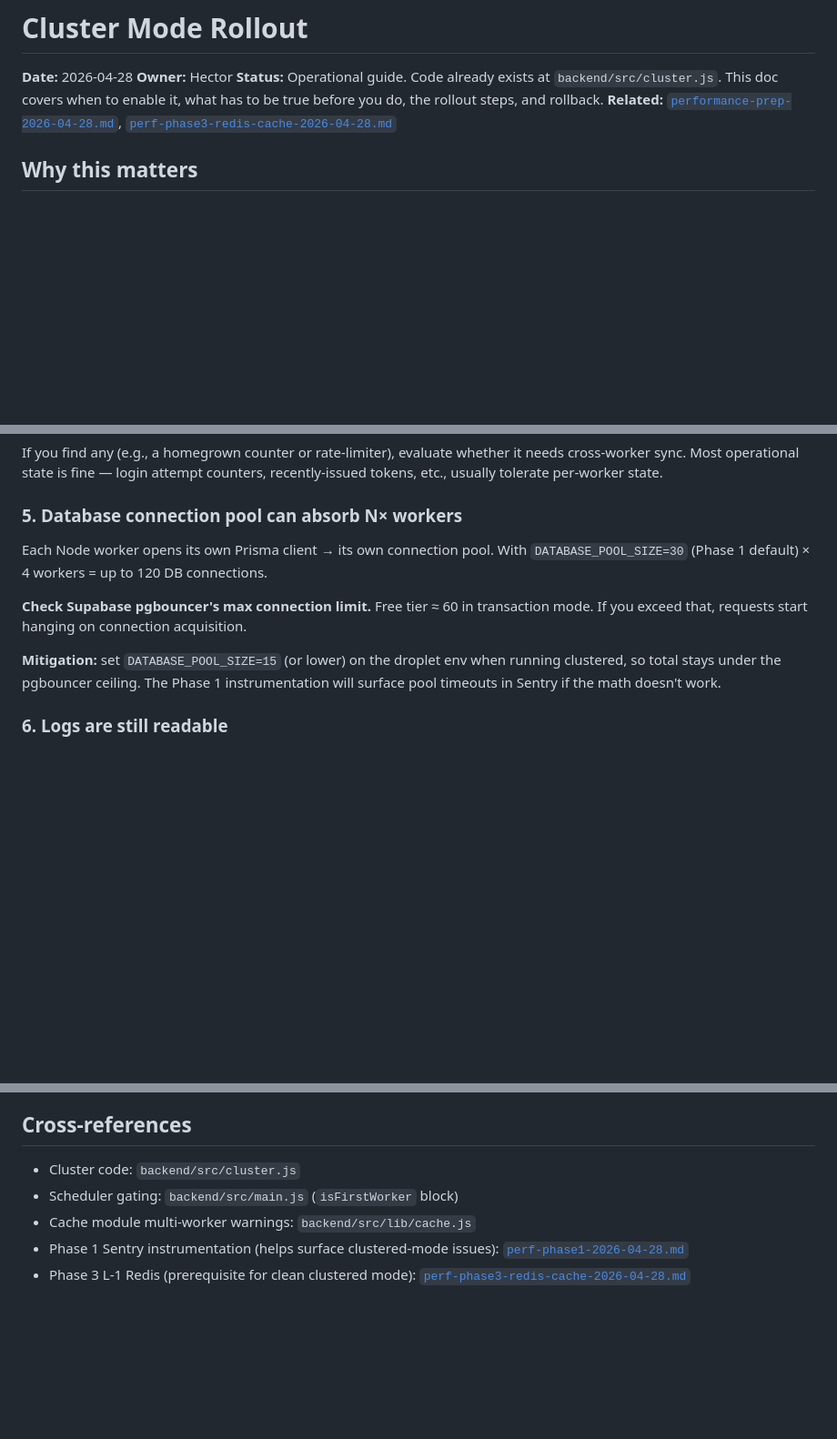
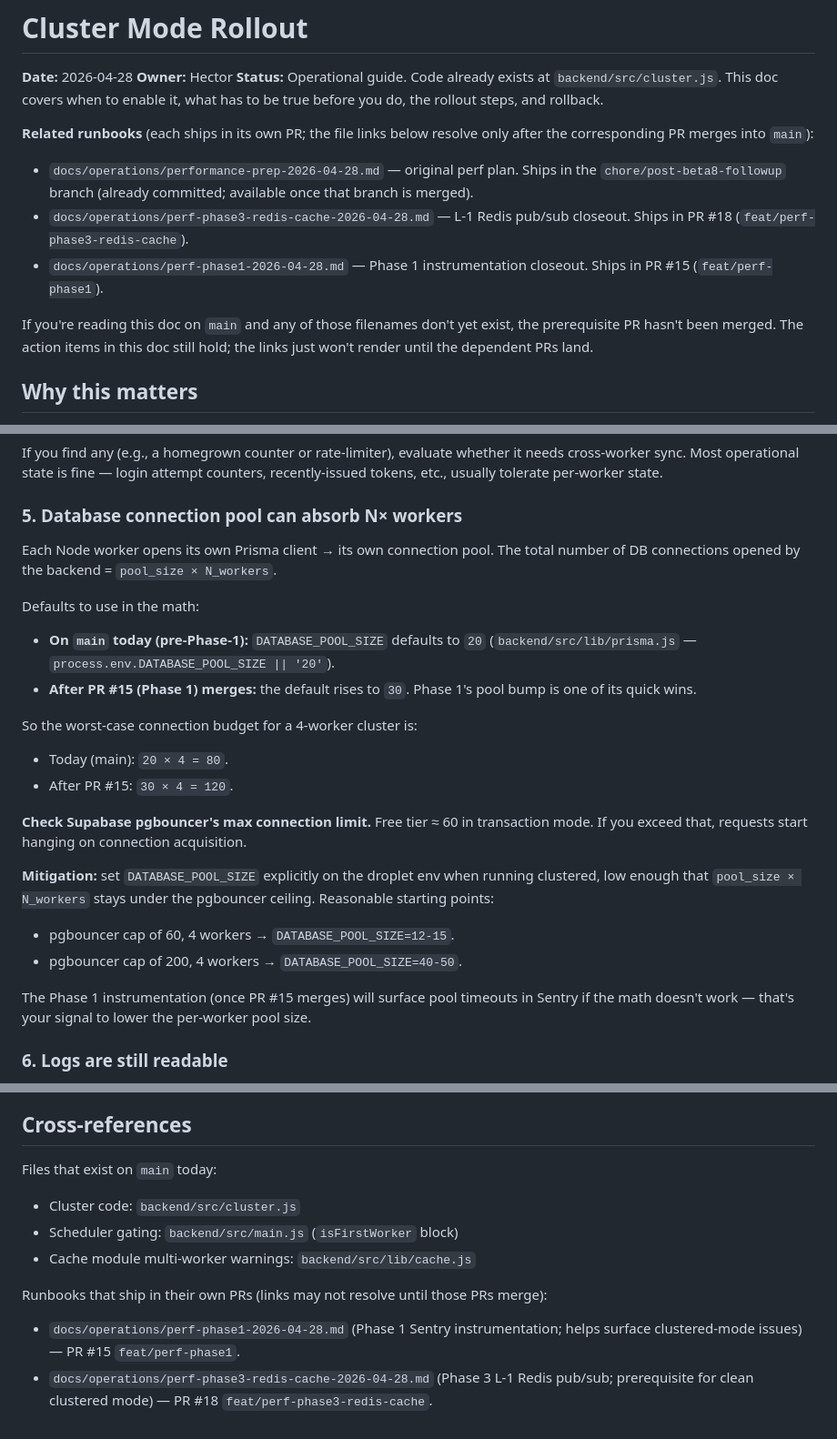
Before and after one commit to hpadilla16/RideFleetManagement, a Markdown page: docs/operations/cluster-mode-rollout-2026-04-28.md, 3 parts joined by grey strips. Shown at 91% size. GitHub-like rendering; blank space fills up the shorter version.

Commit message:
Address Codex bot findings on PR #23 — cross-branch links + pool size baseline
Two real findings on the cluster-mode rollout doc.

1) Cross-branch markdown links pointed at runbooks that don't exist
   on main. The cluster doc was on its own branch off main. The
   referenced files (performance-prep-2026-04-28.md from
   chore/post-beta8-followup; perf-phase3-redis-cache-2026-04-28.md
   from PR #18; perf-phase1-2026-04-28.md from PR #15) aren't on
   main yet. A reviewer/operator clicking links from the cluster
   PR's preview would hit 404s.

   Fix: replaced the unconditional file-link references with an
   explicit 'Related runbooks (each ships in its own PR)' section
   listing the file path + the PR number that introduces it. Also
   added a note that action items still hold even if linked files
   aren't yet on main.

2) Pool size math used the wrong baseline. Said
   DATABASE_POOL_SIZE=30 (Phase 1 default), but on main today the
   actual default in prisma.js is 20 — Phase 1 (PR #15) raises it
   to 30. Using the wrong baseline skews the connection-budget math
   and could drive aggressive tuning decisions today.

   Fix: spell out both numbers (today: 20, post-PR-#15: 30) with
   the worst-case multiplications. Added concrete sizing examples
   for two pgbouncer ceilings (60 cap → 12-15 per worker; 200 cap
   → 40-50 per worker). Made the Phase 1 dependency explicit when
   referencing the slow-query / slow-request signal.

Cross-references section also reorganized into 'files that exist on
main today' vs 'runbooks that ship in their own PRs' so future
readers don't get bitten by the same dead-link problem.

```diff
--- a/docs/operations/cluster-mode-rollout-2026-04-28.md
+++ b/docs/operations/cluster-mode-rollout-2026-04-28.md
@@ -3,9 +3,14 @@
 **Date:** 2026-04-28
 **Owner:** Hector
 **Status:** Operational guide. Code already exists at `backend/src/cluster.js`. This doc covers when to enable it, what has to be true before you do, the rollout steps, and rollback.
-**Related:**
-[`performance-prep-2026-04-28.md`](./performance-prep-2026-04-28.md),
-[`perf-phase3-redis-cache-2026-04-28.md`](./perf-phase3-redis-cache-2026-04-28.md)
+
+**Related runbooks** (each ships in its own PR; the file links below resolve only after the corresponding PR merges into `main`):
+
+- `docs/operations/performance-prep-2026-04-28.md` — original perf plan. Ships in the `chore/post-beta8-followup` branch (already committed; available once that branch is merged).
+- `docs/operations/perf-phase3-redis-cache-2026-04-28.md` — L-1 Redis pub/sub closeout. Ships in PR #18 (`feat/perf-phase3-redis-cache`).
+- `docs/operations/perf-phase1-2026-04-28.md` — Phase 1 instrumentation closeout. Ships in PR #15 (`feat/perf-phase1`).
+
+If you're reading this doc on `main` and any of those filenames don't yet exist, the prerequisite PR hasn't been merged. The action items in this doc still hold; the links just won't render until the dependent PRs land.
 
 ## Why this matters
 
@@ -83,11 +88,26 @@ If you find any (e.g., a homegrown counter or rate-limiter), evaluate whether it
 
 ### 5. Database connection pool can absorb N× workers
 
-Each Node worker opens its own Prisma client → its own connection pool. With `DATABASE_POOL_SIZE=30` (Phase 1 default) × 4 workers = up to 120 DB connections.
+Each Node worker opens its own Prisma client → its own connection pool. The total number of DB connections opened by the backend = `pool_size × N_workers`.
+
+Defaults to use in the math:
+
+- **On `main` today (pre-Phase-1):** `DATABASE_POOL_SIZE` defaults to `20` (`backend/src/lib/prisma.js` — `process.env.DATABASE_POOL_SIZE || '20'`).
+- **After PR #15 (Phase 1) merges:** the default rises to `30`. Phase 1's pool bump is one of its quick wins.
+
+So the worst-case connection budget for a 4-worker cluster is:
+
+- Today (main): `20 × 4 = 80`.
+- After PR #15: `30 × 4 = 120`.
 
 **Check Supabase pgbouncer's max connection limit.** Free tier ≈ 60 in transaction mode. If you exceed that, requests start hanging on connection acquisition.
 
-**Mitigation:** set `DATABASE_POOL_SIZE=15` (or lower) on the droplet env when running clustered, so total stays under the pgbouncer ceiling. The Phase 1 instrumentation will surface pool timeouts in Sentry if the math doesn't work.
+**Mitigation:** set `DATABASE_POOL_SIZE` explicitly on the droplet env when running clustered, low enough that `pool_size × N_workers` stays under the pgbouncer ceiling. Reasonable starting points:
+
+- pgbouncer cap of 60, 4 workers → `DATABASE_POOL_SIZE=12-15`.
+- pgbouncer cap of 200, 4 workers → `DATABASE_POOL_SIZE=40-50`.
+
+The Phase 1 instrumentation (once PR #15 merges) will surface pool timeouts in Sentry if the math doesn't work — that's your signal to lower the per-worker pool size.
 
 ### 6. Logs are still readable
 
@@ -227,8 +247,13 @@ Each worker uses its own heap. With 4 workers at ~250 MB each, you're using ~1 G
 
 ## Cross-references
 
+Files that exist on `main` today:
+
 - Cluster code: `backend/src/cluster.js`
 - Scheduler gating: `backend/src/main.js` (`isFirstWorker` block)
 - Cache module multi-worker warnings: `backend/src/lib/cache.js`
-- Phase 1 Sentry instrumentation (helps surface clustered-mode issues): [`perf-phase1-2026-04-28.md`](./perf-phase1-2026-04-28.md)
-- Phase 3 L-1 Redis (prerequisite for clean clustered mode): [`perf-phase3-redis-cache-2026-04-28.md`](./perf-phase3-redis-cache-2026-04-28.md)
+
+Runbooks that ship in their own PRs (links may not resolve until those PRs merge):
+
+- `docs/operations/perf-phase1-2026-04-28.md` (Phase 1 Sentry instrumentation; helps surface clustered-mode issues) — PR #15 `feat/perf-phase1`.
+- `docs/operations/perf-phase3-redis-cache-2026-04-28.md` (Phase 3 L-1 Redis pub/sub; prerequisite for clean clustered mode) — PR #18 `feat/perf-phase3-redis-cache`.
```
